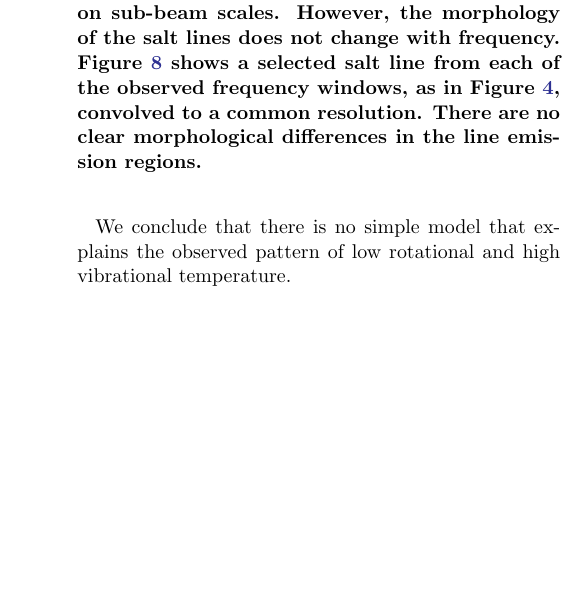
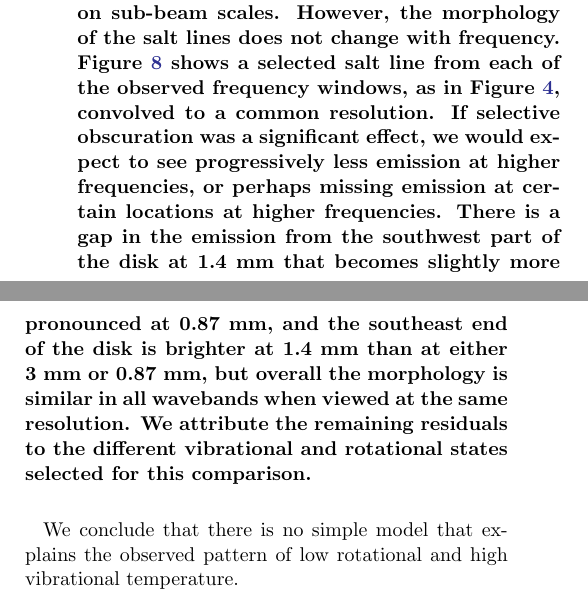
Before and after one commit to keflavich/SaltyDisk, a LaTeX paper (saltydisk.tex): part of one column of page 14 of 22 before the commit and two parts of the columns of page 14 of 22 after it, the two joined at a grey line, cut so that both start at the same text, the shorter picture padded with empty space. Compiled offline with pdfLaTeX.

Commit message:
expand dust opacity discussion

```diff
--- a/saltydisk.tex
+++ b/saltydisk.tex
@@ -801,23 +801,32 @@ are able to observe.  If the dust changes from optically thin at long
 wavelengths, letting through all of the salt emission, to optically thick at
 shorter wavelengths, we would not detect signal at all from some regions, such
 as the hotter inner disk, and therefore receive a biased view of the rotational
-temperatures.  We cannot strictly rule this possibility out because such obscuration
-can occur on sub-beam scales.  However, the morphology of the salt lines does not change
-with frequency.  Figure \ref{fig:resolutioncomparison} shows a selected salt line from
-each of the observed frequency windows, as in Figure \ref{fig:spatial}, convolved to a common
-resolution.  There are no clear morphological differences in the line emission regions.
+temperatures.  We cannot strictly rule this possibility out because such
+obscuration can occur on sub-beam scales.  However, the morphology of the salt
+lines does not change with frequency.  Figure \ref{fig:resolutioncomparison}
+shows a selected salt line from each of the observed frequency windows, as in
+Figure \ref{fig:spatial}, convolved to a common resolution.  If selective
+obscuration was a significant effect, we would expect to see progressively less
+emission at higher frequencies, or perhaps missing emission at certain
+locations at higher frequencies.  There is a gap in the emission from the
+southwest part of the disk at 1.4 mm that becomes slightly more pronounced at
+0.87 mm, and the southeast end of the disk is brighter at 1.4 mm than at either
+3 mm or 0.87 mm, but overall the morphology is similar in all wavebands when
+viewed at the same resolution.  We attribute the remaining residuals to the
+different vibrational and rotational states selected for this comparison.
 }
 
 % resolution_comparison_nacl.py
 \begin{figure*}[!htp]
 \includegraphics[scale=1,width=7in]{figures/resolution_comparison_nacl_peaks.pdf}
-\caption{Comparison of three NaCl emission lines in different wavebands viewed at
-the same spatial resolution.  The columns show, from left to right, NaCl v=3 J=7-6,
-NaCl v=1 J=18-17, and NaCl v=2 J=26-25, as in Figure \ref{fig:spatial}.  The top row
-shows these images in their native resolution, the middle shows them convolved to
-the resolution of the 3 mm band (note that the 3 mm band image is unchanged, but is repeated
-because the color scale has changed), and the bottom row shows the difference images $T_{B,3 \mathrm{mm}} - T_{B, 1.4 \mathrm{mm}}$
-and $T_{B,3 \mathrm{mm}} - T_{B, 0.87 \mathrm{mm}}$. }
+\caption{Comparison of three NaCl emission lines in different wavebands viewed
+at the same spatial resolution.  The columns show, from left to right, NaCl v=3
+J=7-6, NaCl v=1 J=18-17, and NaCl v=2 J=26-25, as in Figure \ref{fig:spatial}.
+The top row shows these images in their native resolution, the middle shows
+them convolved to the resolution of the 3 mm band (note that the 3 mm band
+image is unchanged, but is repeated because the color scale has changed), and
+the bottom row shows the difference images $T_{B,3 \mathrm{mm}} - T_{B, 1.4
+\mathrm{mm}}$ and $T_{B,3 \mathrm{mm}} - T_{B, 0.87 \mathrm{mm}}$.  }
 }
 \label{fig:resolutioncomparison}
 \end{figure*}
```
